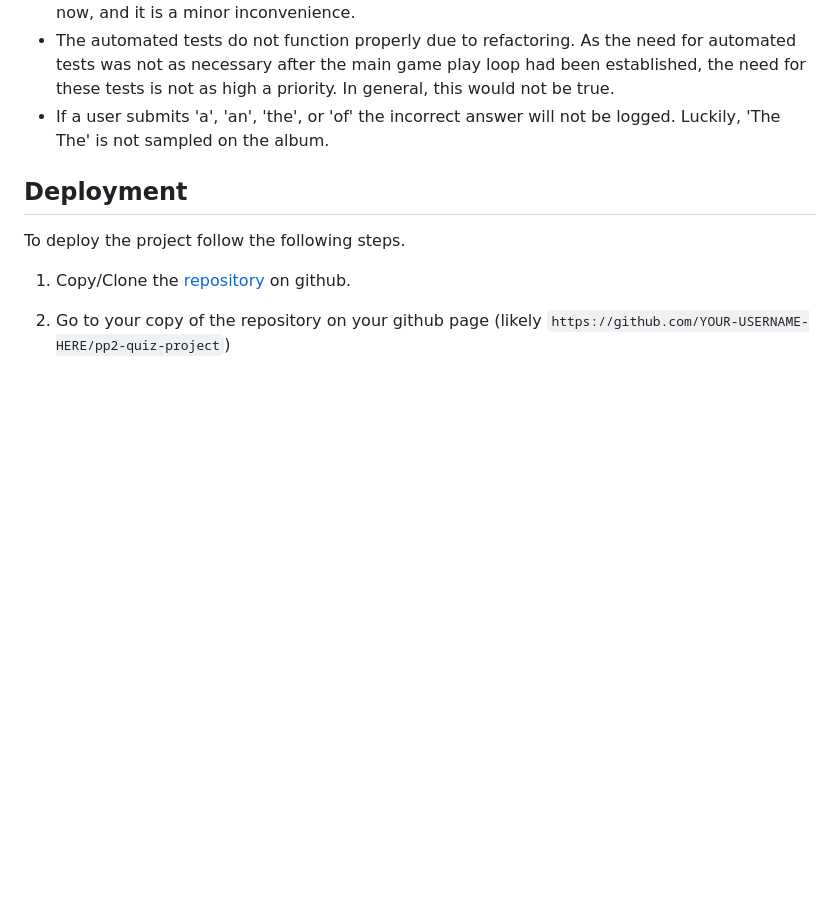
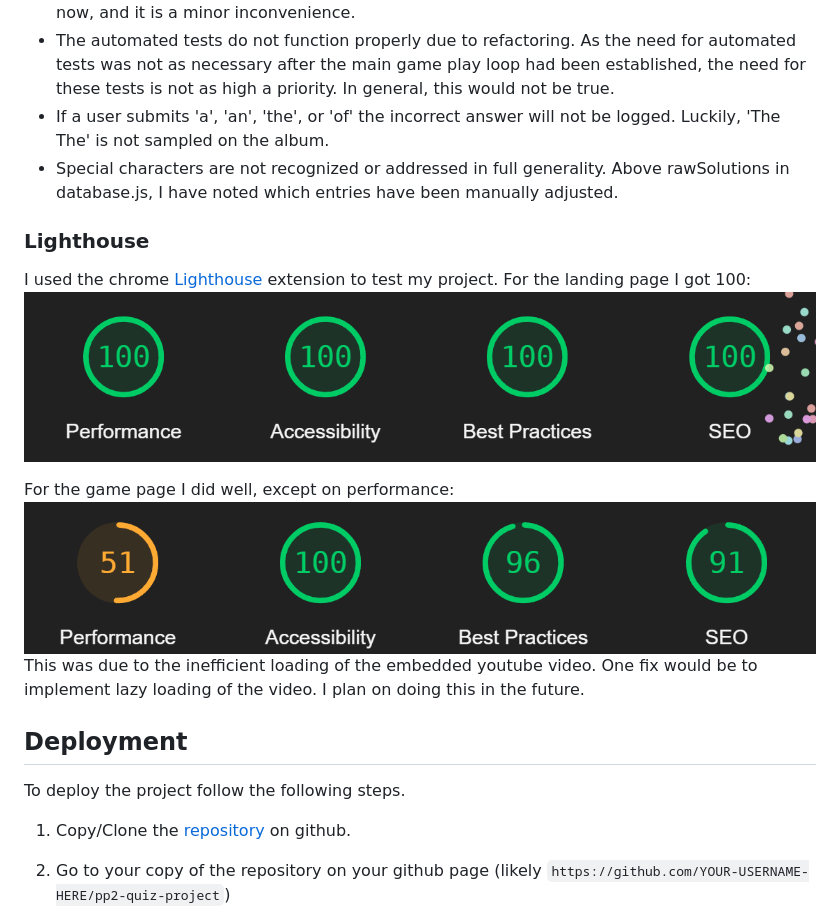
Before and after one commit to smtilson/pp2-quiz-project, a Markdown page: README.md, the part around the change printed below. Rendered like a GitHub page; pictures changed too: assets/images/screenshots/lighthouse-game-page-report1.png (added), assets/images/screenshots/lighthouse-landing-page-report.png (added); blank space fills up the shorter version.

```diff
--- a/README.md
+++ b/README.md
@@ -174,6 +201,15 @@ Fix: Changing video iframes to width==300 height=225 addressed the issue. [SO: b
 - When loading on larger screens, the page appears differently before certain Javascript functions "move" the score area and arrow button area. I am not sure how to fix this right now, and it is a minor inconvenience.
 - The automated tests do not function properly due to refactoring. As the need for automated tests was not as necessary after the main game play loop had been established, the need for these tests is not as high a priority. In general, this would not be true.
 - If a user submits 'a', 'an', 'the', or 'of' the incorrect answer will not be logged. Luckily, 'The The' is not sampled on the album.
+- Special characters are not recognized or addressed in full generality. Above rawSolutions in database.js, I have noted which entries have been manually adjusted.
+
+### Lighthouse
+I used the chrome [Lighthouse](#lighthouse) extension to test my project. For the landing page I got 100:
+<img alt="Landing page report" src="./assets/images/screenshots/lighthouse-landing-page-report.png">
+
+For the game page I did well, except on performance:
+<img alt="Game page report" src="./assets/images/screenshots/lighthouse-game-page-report1.png">
+This was due to the inefficient loading of the embedded youtube video. One fix would be to implement lazy loading of the video. I plan on doing this in the future.
 
 
 ## Deployment <a name="deployment"></a>
```
Also changed, not shown: other parts of README.md (+28 -1 lines), 2 other files.
